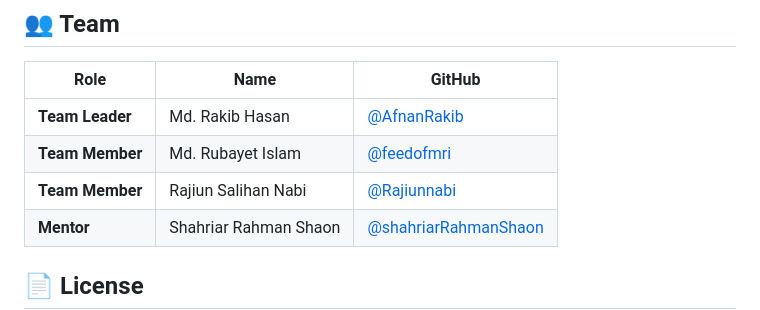
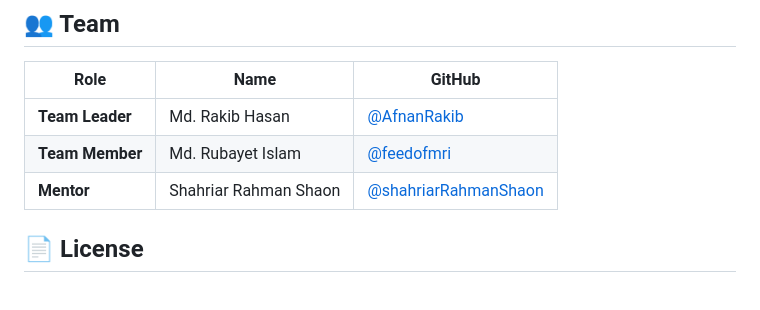
Before and after one commit to Learnathon-By-Geeky-Solutions/team-synergy, a Markdown page: README.md, the part around the change. Rendered like a GitHub page; blank space fills up the shorter version.

```diff
--- a/README.md
+++ b/README.md
@@ -436,7 +436,6 @@ erDiagram
 |-----------------|-----------------------|----------------------------------------|
 | **Team Leader** | Md. Rakib Hasan       | [@AfnanRakib](https://github.com/AfnanRakib) |
 | **Team Member** | Md. Rubayet Islam     | [@feedofmri](https://github.com/feedofmri)   |
-| **Team Member** | Rajiun Salihan Nabi   | [@Rajiunnabi](https://github.com/Rajiunnabi) |
 | **Mentor**      | Shahriar Rahman Shaon | [@shahriarRahmanShaon](https://github.com/shahriarRahmanShaon) |
 
 
```
